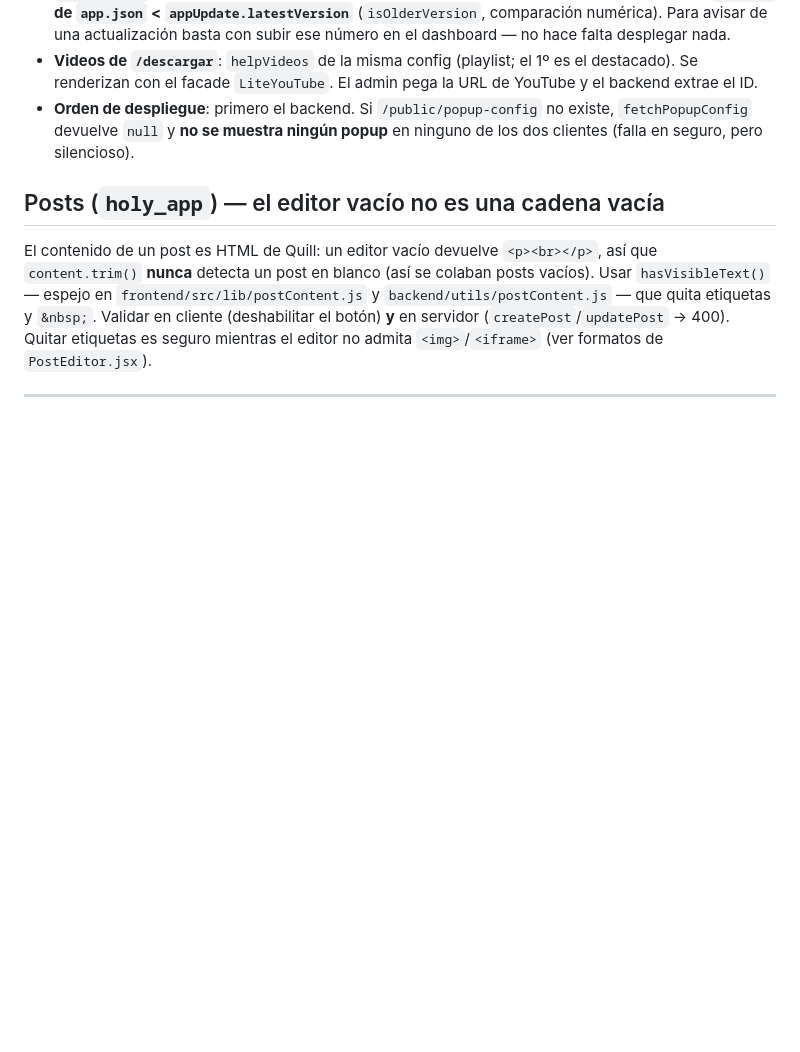
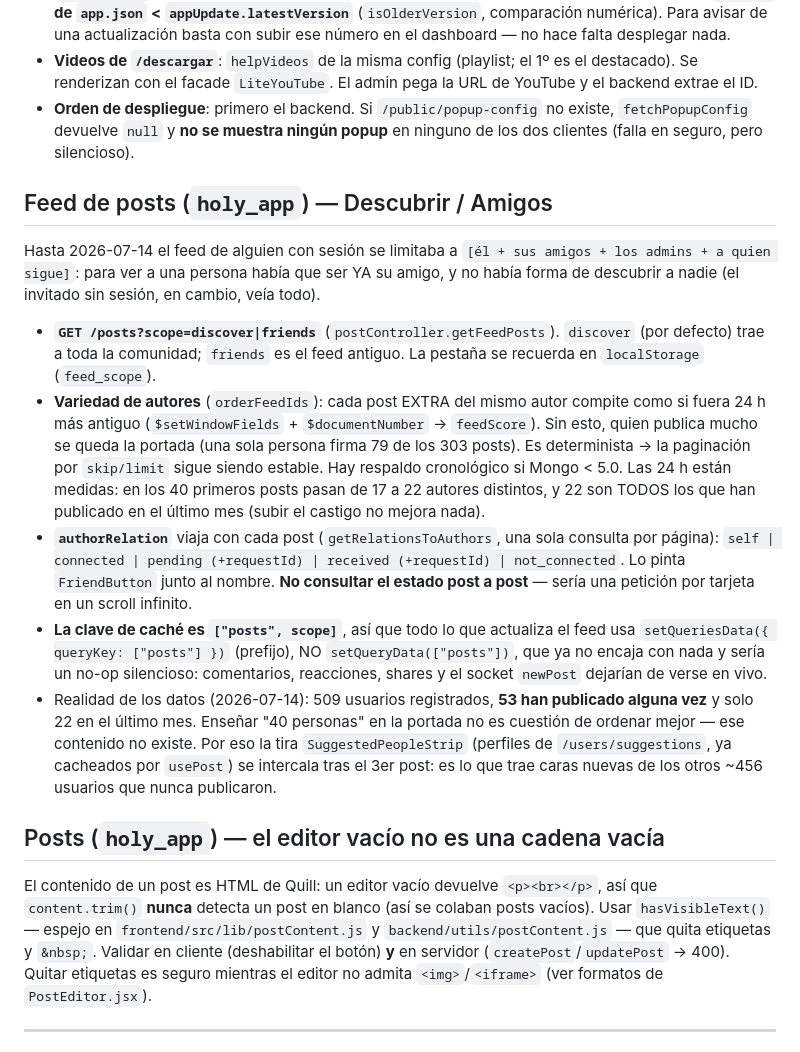
Before and after one commit to bajoelabrigo/chatApp, a Markdown page: CLAUDE.md, the part around the change. Drawn GitHub-style; blank space fills up the shorter version.

Commit message:
docs: feed de posts abierto (Descubrir/Amigos) y sus trampas
Co-Authored-By: Claude Opus 4.8 <noreply@anthropic.com>

```diff
--- a/CLAUDE.md
+++ b/CLAUDE.md
@@ -448,6 +448,16 @@ El popup de la esquina inferior (web y app) **ya no está hardcodeado**: lo gobi
 - **Videos de `/descargar`**: `helpVideos` de la misma config (playlist; el 1º es el destacado). Se renderizan con el facade `LiteYouTube`. El admin pega la URL de YouTube y el backend extrae el ID.
 - **Orden de despliegue**: primero el backend. Si `/public/popup-config` no existe, `fetchPopupConfig` devuelve `null` y **no se muestra ningún popup** en ninguno de los dos clientes (falla en seguro, pero silencioso).
 
+## Feed de posts (`holy_app`) — Descubrir / Amigos
+
+Hasta 2026-07-14 el feed de alguien con sesión se limitaba a `[él + sus amigos + los admins + a quien sigue]`: para ver a una persona había que ser YA su amigo, y no había forma de descubrir a nadie (el invitado sin sesión, en cambio, veía todo).
+
+- **`GET /posts?scope=discover|friends`** (`postController.getFeedPosts`). `discover` (por defecto) trae a toda la comunidad; `friends` es el feed antiguo. La pestaña se recuerda en `localStorage` (`feed_scope`).
+- **Variedad de autores** (`orderFeedIds`): cada post EXTRA del mismo autor compite como si fuera 24 h más antiguo (`$setWindowFields` + `$documentNumber` → `feedScore`). Sin esto, quien publica mucho se queda la portada (una sola persona firma 79 de los 303 posts). Es determinista → la paginación por `skip/limit` sigue siendo estable. Hay respaldo cronológico si Mongo < 5.0. Las 24 h están medidas: en los 40 primeros posts pasan de 17 a 22 autores distintos, y 22 son TODOS los que han publicado en el último mes (subir el castigo no mejora nada).
+- **`authorRelation`** viaja con cada post (`getRelationsToAuthors`, una sola consulta por página): `self | connected | pending (+requestId) | received (+requestId) | not_connected`. Lo pinta `FriendButton` junto al nombre. **No consultar el estado post a post** — sería una petición por tarjeta en un scroll infinito.
+- **La clave de caché es `["posts", scope]`**, así que todo lo que actualiza el feed usa `setQueriesData({ queryKey: ["posts"] })` (prefijo), NO `setQueryData(["posts"])`, que ya no encaja con nada y sería un no-op silencioso: comentarios, reacciones, shares y el socket `newPost` dejarían de verse en vivo.
+- Realidad de los datos (2026-07-14): 509 usuarios registrados, **53 han publicado alguna vez** y solo 22 en el último mes. Enseñar "40 personas" en la portada no es cuestión de ordenar mejor — ese contenido no existe. Por eso la tira `SuggestedPeopleStrip` (perfiles de `/users/suggestions`, ya cacheados por `usePost`) se intercala tras el 3er post: es lo que trae caras nuevas de los otros ~456 usuarios que nunca publicaron.
+
 ## Posts (`holy_app`) — el editor vacío no es una cadena vacía
 
 El contenido de un post es HTML de Quill: un editor vacío devuelve `<p><br></p>`, así que `content.trim()` **nunca** detecta un post en blanco (así se colaban posts vacíos). Usar `hasVisibleText()` — espejo en `frontend/src/lib/postContent.js` y `backend/utils/postContent.js` — que quita etiquetas y `&nbsp;`. Validar en cliente (deshabilitar el botón) **y** en servidor (`createPost`/`updatePost` → 400). Quitar etiquetas es seguro mientras el editor no admita `<img>`/`<iframe>` (ver formatos de `PostEditor.jsx`).
```
